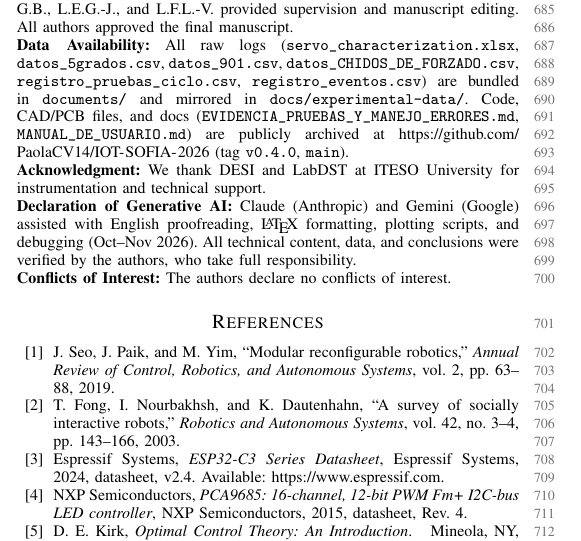
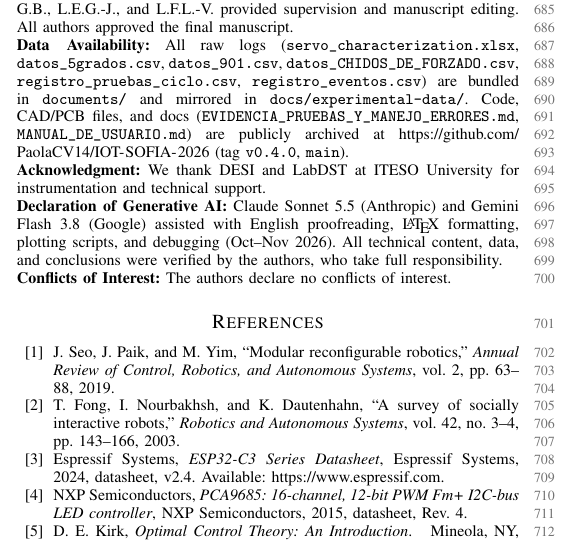
Before and after one commit to PaolaCV14/IOT-SOFIA-2026, a LaTeX paper (paper/Equipo 1 - cuarto corte/Equipo 1 - cuarto corte.tex): part of one column of page 10 of 10, cut so that both start at the same text. Compiled offline with pdfLaTeX; a missing font is replaced by an installed copy or a similar font; a LaTeX package or settings file that is missing is left out.

Commit message:
docs(paper): specify Claude Sonnet 5.5 and Gemini Flash 3.8 in AI declaration

```diff
--- a/paper/Equipo 1 - cuarto corte/Equipo 1 - cuarto corte.tex
+++ b/paper/Equipo 1 - cuarto corte/Equipo 1 - cuarto corte.tex
@@ -862,7 +862,7 @@
 	\noindent\textbf{Acknowledgment:} \linelabel{ln:ack}
 	We thank DESI and LabDST at ITESO University for instrumentation and technical support.
 
-	\noindent\textbf{Declaration of Generative AI:} \linelabel{ln:ai-decl}Claude (Anthropic) and Gemini (Google) assisted with English proofreading, \LaTeX{} formatting, plotting scripts, and debugging (Oct--Nov 2026). All technical content, data, and conclusions were verified by the authors, who take full responsibility.
+	\noindent\textbf{Declaration of Generative AI:} \linelabel{ln:ai-decl}Claude Sonnet 5.5 (Anthropic) and Gemini Flash 3.8 (Google) assisted with English proofreading, \LaTeX{} formatting, plotting scripts, and debugging (Oct--Nov 2026). All technical content, data, and conclusions were verified by the authors, who take full responsibility.
 
 	\noindent\textbf{Conflicts of Interest:} \linelabel{ln:coi}
 	The authors declare no conflicts of interest.
```
Also changed, not shown: paper/Equipo 1 - cuarto corte/Equipo 1 - cuarto corte.pdf, paper/Equipo 1 - respuesta - cuarto corte/Equipo 1 - respuesta - cuarto corte.pdf, 2 other files.
